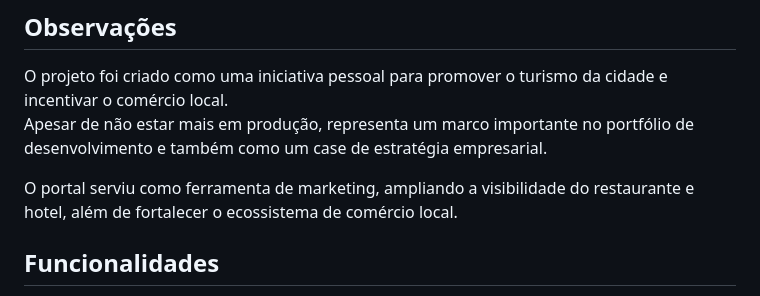
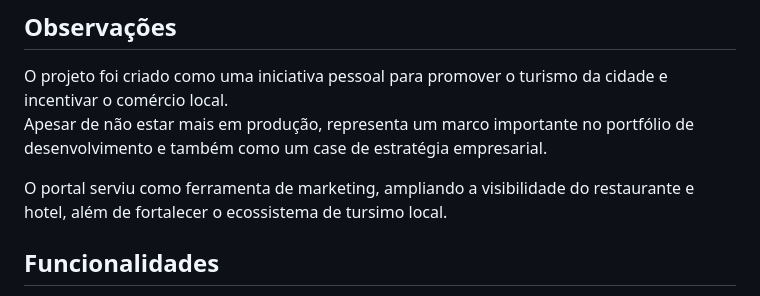
Before and after one commit to rafa-trindade/web-embritania, a Markdown page: README.md, the part around the change. GitHub-like rendering.

Commit message:
Initial commit

```diff
--- a/README.md
+++ b/README.md
@@ -9,7 +9,7 @@ Na época, atuava como empreendedor no ramo de hotelaria e alimentação na cida
 O projeto foi criado como uma iniciativa pessoal para promover o turismo da cidade e incentivar o comércio local.
 Apesar de não estar mais em produção, representa um marco importante no portfólio de desenvolvimento e também como um case de estratégia empresarial.
 
-O portal serviu como ferramenta de marketing, ampliando a visibilidade do restaurante e hotel, além de fortalecer o ecossistema de comércio local.
+O portal serviu como ferramenta de marketing, ampliando a visibilidade do restaurante e hotel, além de fortalecer o ecossistema de tursimo local.
 
 ## Funcionalidades
 
```
